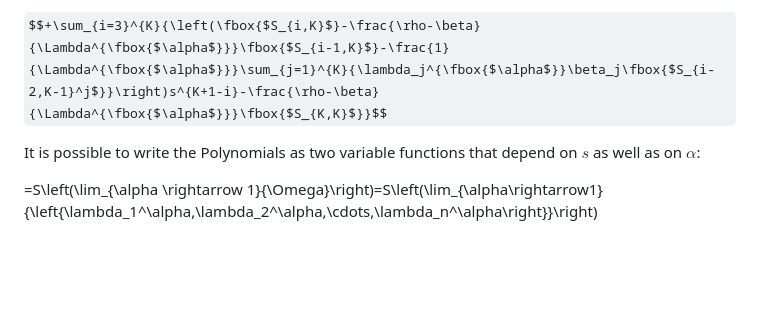
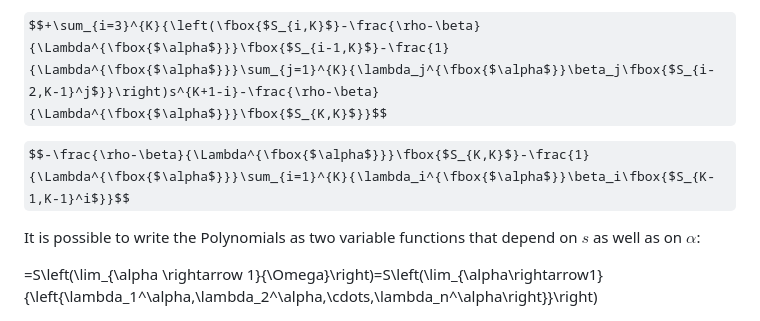
Before and after one commit to Cruz-Lopez-Carlos-Antonio/AnalyticalFNPKE, a Markdown page: README.md, the part around the change. GitHub-like rendering; some formulas as TeX source; blank space fills up the shorter version.

```diff
--- a/README.md
+++ b/README.md
@@ -131,6 +131,8 @@ $$+ \left(\fbox{$S_{2,K}$}-\frac{\rho-\beta}{\Lambda^{\fbox{$\alpha$}}}\fbox{$S_
 
 $$+\sum_{i=3}^{K}{\left(\fbox{$S_{i,K}$}-\frac{\rho-\beta}{\Lambda^{\fbox{$\alpha$}}}\fbox{$S_{i-1,K}$}-\frac{1}{\Lambda^{\fbox{$\alpha$}}}\sum_{j=1}^{K}{\lambda_j^{\fbox{$\alpha$}}\beta_j\fbox{$S_{i-2,K-1}^j$}}\right)s^{K+1-i}-\frac{\rho-\beta}{\Lambda^{\fbox{$\alpha$}}}\fbox{$S_{K,K}$}}$$
 
+$$-\frac{\rho-\beta}{\Lambda^{\fbox{$\alpha$}}}\fbox{$S_{K,K}$}-\frac{1}{\Lambda^{\fbox{$\alpha$}}}\sum_{i=1}^{K}{\lambda_i^{\fbox{$\alpha$}}\beta_i\fbox{$S_{K-1,K-1}^i$}}$$
+
 
 It is possible to write the Polynomials as two variable functions that depend on $s$ as well as on $\alpha$:
 
```
